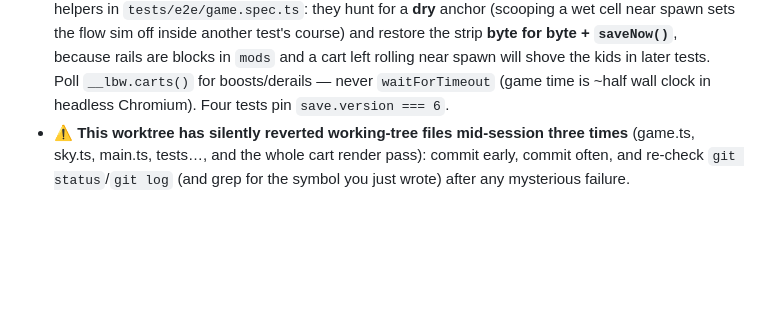
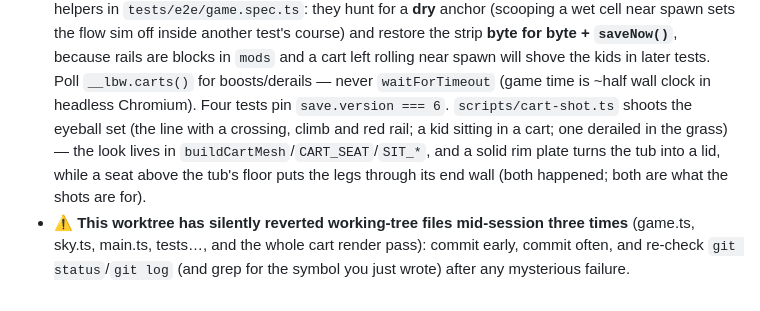
Before and after one commit to vesanieminen/Simplecraft, a Markdown page: AGENTS.md, the part around the change. GitHub-like rendering; blank space fills up the shorter version.

```diff
--- a/AGENTS.md
+++ b/AGENTS.md
@@ -557,6 +557,11 @@ event. Renaming a storage key orphans the family's existing saves.
   cart left rolling near spawn will shove the kids in later tests. Poll
   `__lbw.carts()` for boosts/derails — never `waitForTimeout` (game time is ~half
   wall clock in headless Chromium). Four tests pin `save.version === 6`.
+  `scripts/cart-shot.ts` shoots the eyeball set (the line with a crossing, climb
+  and red rail; a kid sitting in a cart; one derailed in the grass) — the look
+  lives in `buildCartMesh`/`CART_SEAT`/`SIT_*`, and a solid rim plate turns the
+  tub into a lid, while a seat above the tub's floor puts the legs through its
+  end wall (both happened; both are what the shots are for).
 - ⚠️ **This worktree has silently reverted working-tree files mid-session three
   times** (game.ts, sky.ts, main.ts, tests…, and the whole cart render pass):
   commit early, commit often, and re-check `git status`/`git log` (and grep for
```
Also changed, not shown: README.md (+4 -0 lines), docs/screenshots/carts-line.jpg (added), docs/screenshots/carts-riding.jpg (added), docs/screenshots/carts.jpg (added), 1 other file.
